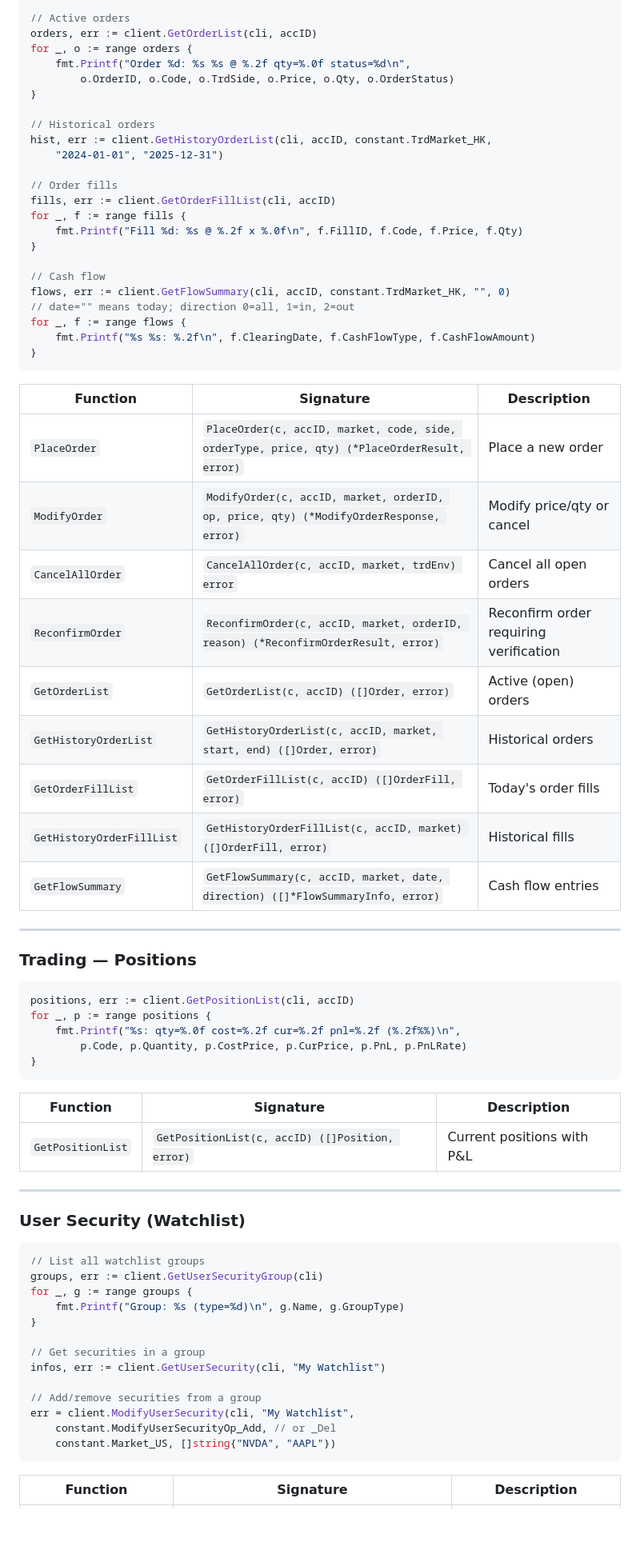
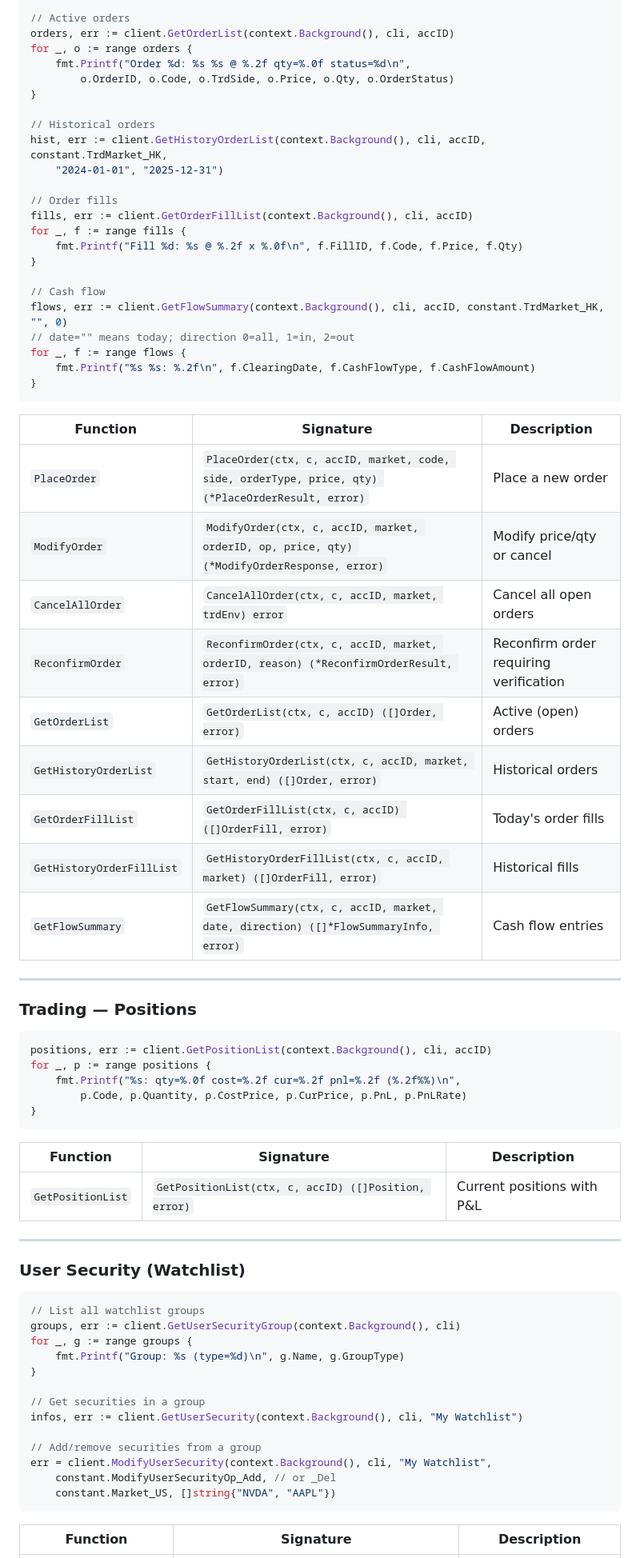
Before and after one commit to shing1211/futuapi4go, a Markdown page: README.md, the part around one of its changes. Shown at 80% size. GitHub-like rendering; blank space fills up the shorter version.

````diff
--- a/README.md
+++ b/README.md
@@ -685,23 +685,23 @@ err = client.CancelAllOrder(cli, accID, constant.TrdMarket_HK, constant.TrdEnv_R
 
 // Active orders
-orders, err := client.GetOrderList(cli, accID)
+orders, err := client.GetOrderList(context.Background(), cli, accID)
 for _, o := range orders {
     fmt.Printf("Order %d: %s %s @ %.2f qty=%.0f status=%d\n",
         o.OrderID, o.Code, o.TrdSide, o.Price, o.Qty, o.OrderStatus)
 }
 
 // Historical orders
-hist, err := client.GetHistoryOrderList(cli, accID, constant.TrdMarket_HK,
+hist, err := client.GetHistoryOrderList(context.Background(), cli, accID, constant.TrdMarket_HK,
     "2024-01-01", "2025-12-31")
 
 // Order fills
-fills, err := client.GetOrderFillList(cli, accID)
+fills, err := client.GetOrderFillList(context.Background(), cli, accID)
 for _, f := range fills {
     fmt.Printf("Fill %d: %s @ %.2f x %.0f\n", f.FillID, f.Code, f.Price, f.Qty)
 }
 
 // Cash flow
-flows, err := client.GetFlowSummary(cli, accID, constant.TrdMarket_HK, "", 0)
+flows, err := client.GetFlowSummary(context.Background(), cli, accID, constant.TrdMarket_HK, "", 0)
 // date="" means today; direction 0=all, 1=in, 2=out
 for _, f := range flows {
     fmt.Printf("%s %s: %.2f\n", f.ClearingDate, f.CashFlowType, f.CashFlowAmount)
@@ -710,22 +710,22 @@ for _, f := range flows {
 
 | Function | Signature | Description |
 |---|---|---|
-| `PlaceOrder` | `PlaceOrder(c, accID, market, code, side, orderType, price, qty) (*PlaceOrderResult, error)` | Place a new order |
-| `ModifyOrder` | `ModifyOrder(c, accID, market, orderID, op, price, qty) (*ModifyOrderResponse, error)` | Modify price/qty or cancel |
-| `CancelAllOrder` | `CancelAllOrder(c, accID, market, trdEnv) error` | Cancel all open orders |
-| `ReconfirmOrder` | `ReconfirmOrder(c, accID, market, orderID, reason) (*ReconfirmOrderResult, error)` | Reconfirm order requiring verification |
-| `GetOrderList` | `GetOrderList(c, accID) ([]Order, error)` | Active (open) orders |
-| `GetHistoryOrderList` | `GetHistoryOrderList(c, accID, market, start, end) ([]Order, error)` | Historical orders |
-| `GetOrderFillList` | `GetOrderFillList(c, accID) ([]OrderFill, error)` | Today's order fills |
-| `GetHistoryOrderFillList` | `GetHistoryOrderFillList(c, accID, market) ([]OrderFill, error)` | Historical fills |
-| `GetFlowSummary` | `GetFlowSummary(c, accID, market, date, direction) ([]*FlowSummaryInfo, error)` | Cash flow entries |
+| `PlaceOrder` | `PlaceOrder(ctx, c, accID, market, code, side, orderType, price, qty) (*PlaceOrderResult, error)` | Place a new order |
+| `ModifyOrder` | `ModifyOrder(ctx, c, accID, market, orderID, op, price, qty) (*ModifyOrderResponse, error)` | Modify price/qty or cancel |
+| `CancelAllOrder` | `CancelAllOrder(ctx, c, accID, market, trdEnv) error` | Cancel all open orders |
+| `ReconfirmOrder` | `ReconfirmOrder(ctx, c, accID, market, orderID, reason) (*ReconfirmOrderResult, error)` | Reconfirm order requiring verification |
+| `GetOrderList` | `GetOrderList(ctx, c, accID) ([]Order, error)` | Active (open) orders |
+| `GetHistoryOrderList` | `GetHistoryOrderList(ctx, c, accID, market, start, end) ([]Order, error)` | Historical orders |
+| `GetOrderFillList` | `GetOrderFillList(ctx, c, accID) ([]OrderFill, error)` | Today's order fills |
+| `GetHistoryOrderFillList` | `GetHistoryOrderFillList(ctx, c, accID, market) ([]OrderFill, error)` | Historical fills |
+| `GetFlowSummary` | `GetFlowSummary(ctx, c, accID, market, date, direction) ([]*FlowSummaryInfo, error)` | Cash flow entries |
 
 ---
 
 ### Trading — Positions
 
 ```go
-positions, err := client.GetPositionList(cli, accID)
+positions, err := client.GetPositionList(context.Background(), cli, accID)
 for _, p := range positions {
     fmt.Printf("%s: qty=%.0f cost=%.2f cur=%.2f pnl=%.2f (%.2f%%)\n",
         p.Code, p.Quantity, p.CostPrice, p.CurPrice, p.PnL, p.PnLRate)
@@ -734,7 +734,7 @@ for _, p := range positions {
 
 | Function | Signature | Description |
 |---|---|---|
-| `GetPositionList` | `GetPositionList(c, accID) ([]Position, error)` | Current positions with P&L |
+| `GetPositionList` | `GetPositionList(ctx, c, accID) ([]Position, error)` | Current positions with P&L |
 
 ---
 
@@ -742,16 +742,16 @@ for _, p := range positions {
 
 ```go
 // List all watchlist groups
-groups, err := client.GetUserSecurityGroup(cli)
+groups, err := client.GetUserSecurityGroup(context.Background(), cli)
 for _, g := range groups {
     fmt.Printf("Group: %s (type=%d)\n", g.Name, g.GroupType)
 }
 
 // Get securities in a group
-infos, err := client.GetUserSecurity(cli, "My Watchlist")
+infos, err := client.GetUserSecurity(context.Background(), cli, "My Watchlist")
 
 // Add/remove securities from a group
-err = client.ModifyUserSecurity(cli, "My Watchlist",
+err = client.ModifyUserSecurity(context.Background(), cli, "My Watchlist",
     constant.ModifyUserSecurityOp_Add, // or _Del
     constant.Market_US, []string{"NVDA", "AAPL"})
 ```
````
Also changed, not shown: other parts of README.md (+77 -75 lines).
